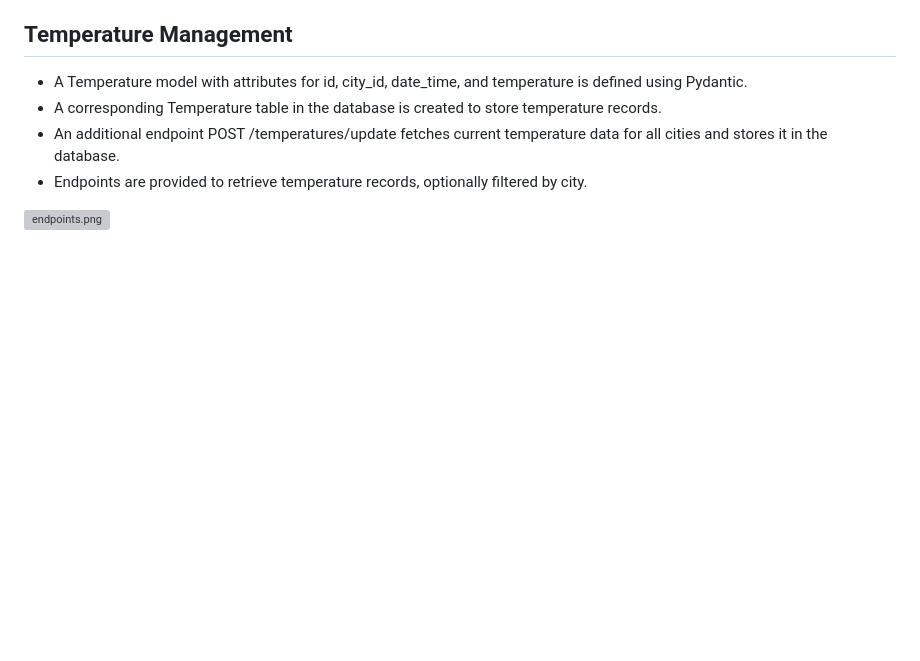
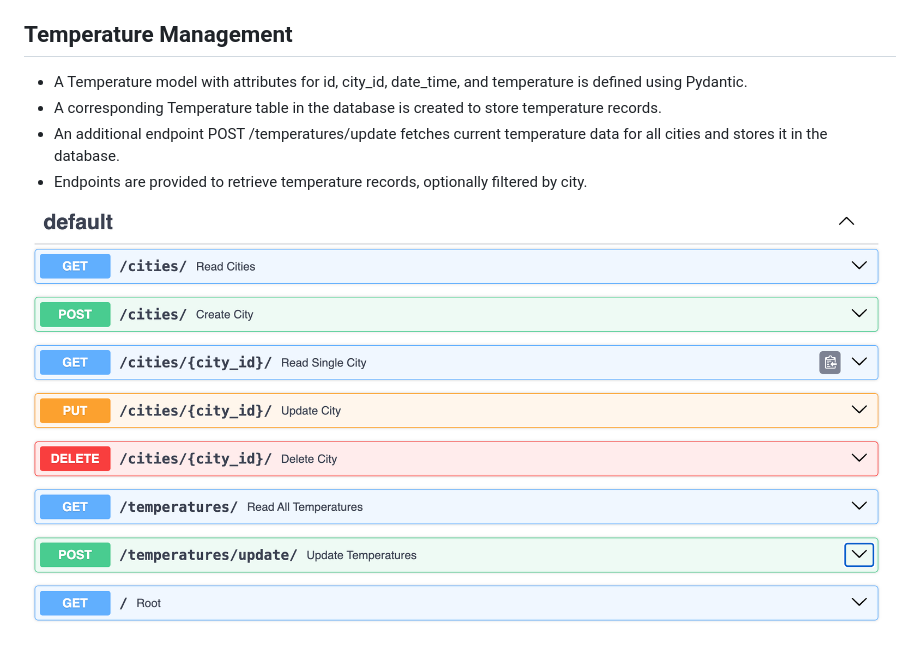
Before and after one commit to mate-academy/py-fastapi-city-temperature-management-api, a Markdown page: README.md, the part around the change. Drawn GitHub-style; pictures changed too: demo/ednpoints.png (added); blank space fills up the shorter version; grey boxes are pictures that could not be loaded.

Commit message:
add demo

```diff
--- a/README.md
+++ b/README.md
@@ -42,4 +42,4 @@ The API will be accessible at http://localhost:8000.
 - An additional endpoint POST /temperatures/update fetches current temperature data for all cities and stores it in the database.
 - Endpoints are provided to retrieve temperature records, optionally filtered by city.
 
-![endpoints.png](demo%2Fendpoints.png)
+![ednpoints.png](demo%2Fednpoints.png)
```
